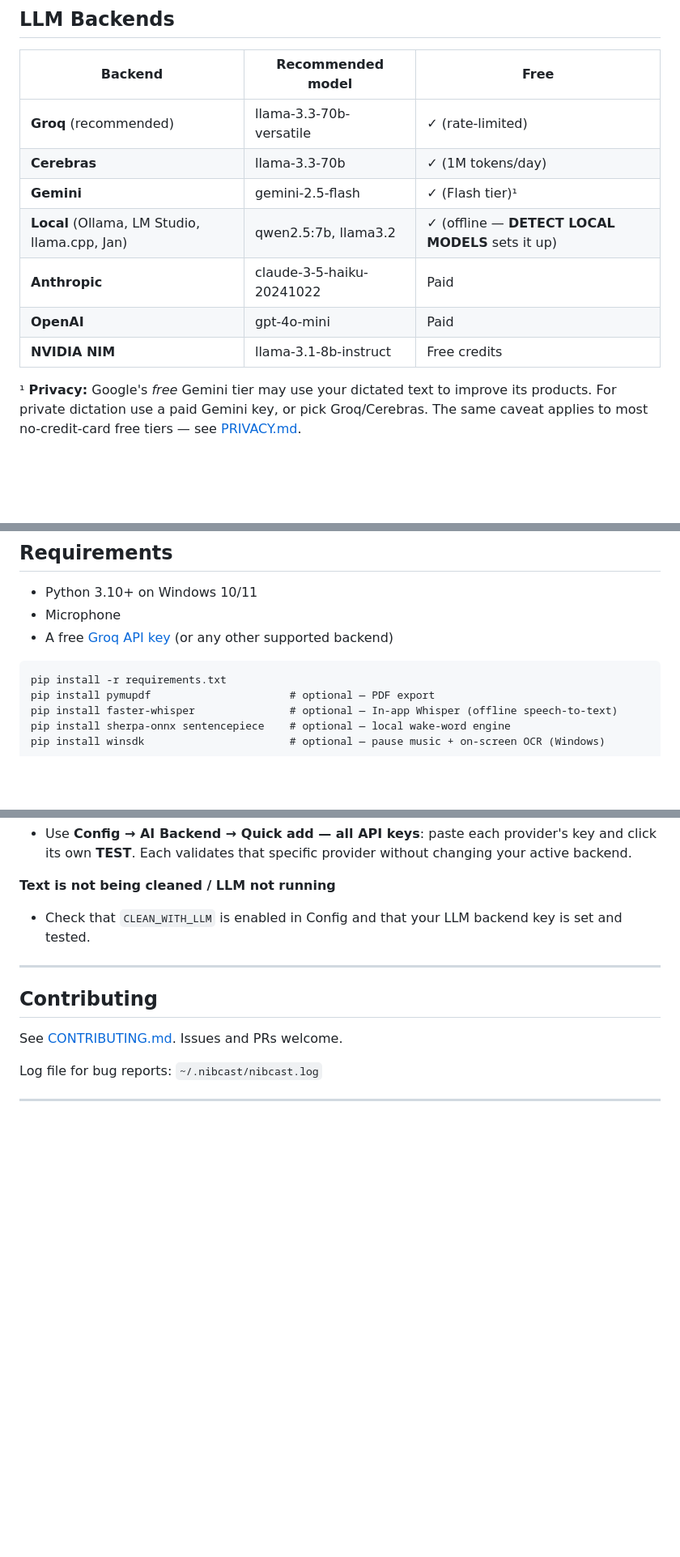
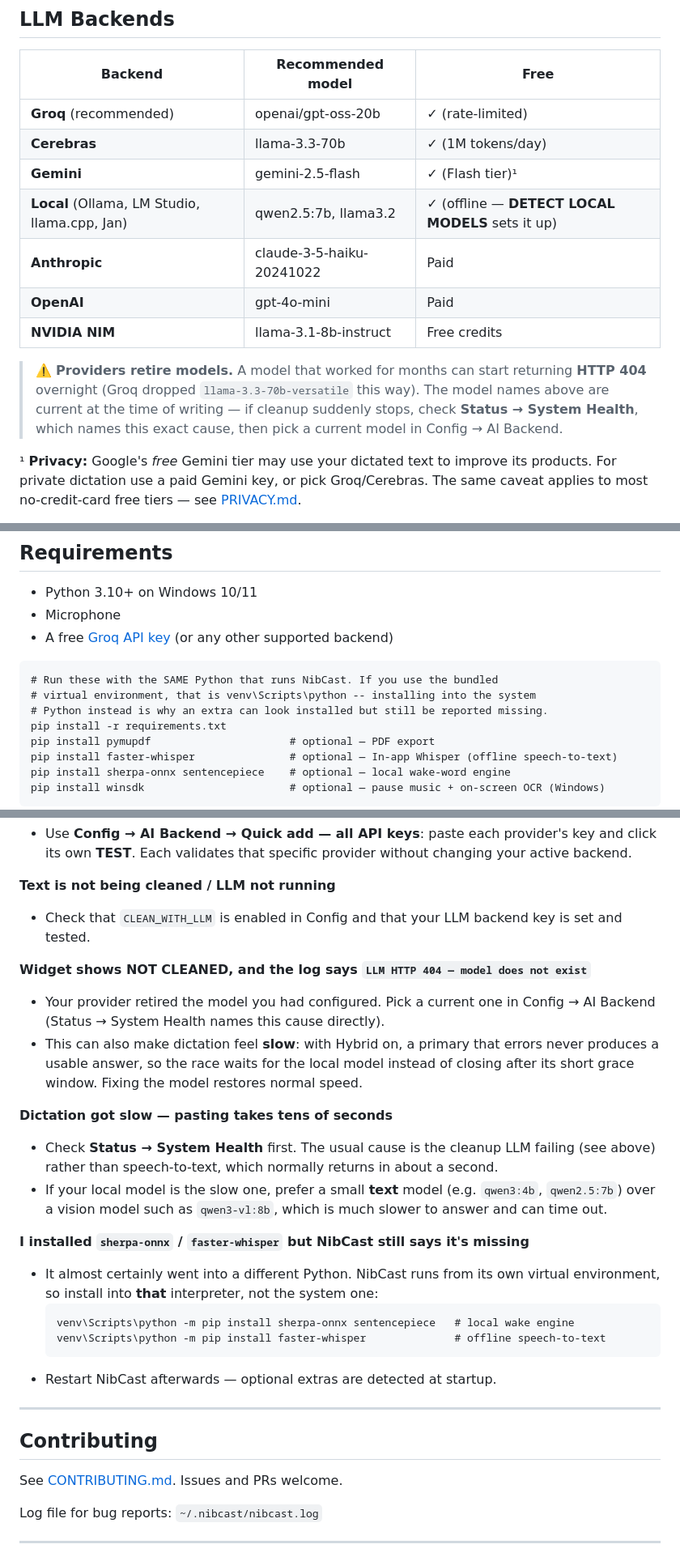
Before and after one commit to NibCast/NibCast, a Markdown page: README.md, 3 parts joined by grey strips. Shown at 81% size. Drawn GitHub-style; blank space fills up the shorter version.

````diff
--- a/README.md
+++ b/README.md
@@ -325,13 +325,19 @@ The wake gate also **floats above the measured ambient noise floor automatically
 
 | Backend | Recommended model | Free |
 |---------|------------------|------|
-| **Groq** (recommended) | llama-3.3-70b-versatile | ✓ (rate-limited) |
+| **Groq** (recommended) | openai/gpt-oss-20b | ✓ (rate-limited) |
 | **Cerebras** | llama-3.3-70b | ✓ (1M tokens/day) |
 | **Gemini** | gemini-2.5-flash | ✓ (Flash tier)¹ |
 | **Local** (Ollama, LM Studio, llama.cpp, Jan) | qwen2.5:7b, llama3.2 | ✓ (offline — **DETECT LOCAL MODELS** sets it up) |
 | **Anthropic** | claude-3-5-haiku-20241022 | Paid |
 | **OpenAI** | gpt-4o-mini | Paid |
 | **NVIDIA NIM** | llama-3.1-8b-instruct | Free credits |
+
+> ⚠️ **Providers retire models.** A model that worked for months can start returning
+> **HTTP 404** overnight (Groq dropped `llama-3.3-70b-versatile` this way). The model
+> names above are current at the time of writing — if cleanup suddenly stops, check
+> **Status → System Health**, which names this exact cause, then pick a current model
+> in Config → AI Backend.
 
 ¹ **Privacy:** Google's *free* Gemini tier may use your dictated text to improve its
 products. For private dictation use a paid Gemini key, or pick Groq/Cerebras. The same
@@ -535,6 +541,9 @@ nibcast/
 - A free [Groq API key](https://console.groq.com) (or any other supported backend)
 
 ```
+# Run these with the SAME Python that runs NibCast. If you use the bundled
+# virtual environment, that is venv\Scripts\python -- installing into the system
+# Python instead is why an extra can look installed but still be reported missing.
 pip install -r requirements.txt
 pip install pymupdf                      # optional — PDF export
 pip install faster-whisper               # optional — In-app Whisper (offline speech-to-text)
@@ -642,6 +651,29 @@ installed produces a `.exe` that crashes on launch with
 **Text is not being cleaned / LLM not running**
 - Check that `CLEAN_WITH_LLM` is enabled in Config and that your LLM backend key is set and tested.
 
+**Widget shows NOT CLEANED, and the log says `LLM HTTP 404 — model does not exist`**
+- Your provider retired the model you had configured. Pick a current one in
+  Config → AI Backend (Status → System Health names this cause directly).
+- This can also make dictation feel **slow**: with Hybrid on, a primary that errors
+  never produces a usable answer, so the race waits for the local model instead of
+  closing after its short grace window. Fixing the model restores normal speed.
+
+**Dictation got slow — pasting takes tens of seconds**
+- Check **Status → System Health** first. The usual cause is the cleanup LLM failing
+  (see above) rather than speech-to-text, which normally returns in about a second.
+- If your local model is the slow one, prefer a small **text** model (e.g. `qwen3:4b`,
+  `qwen2.5:7b`) over a vision model such as `qwen3-vl:8b`, which is much slower to
+  answer and can time out.
+
+**I installed `sherpa-onnx` / `faster-whisper` but NibCast still says it's missing**
+- It almost certainly went into a different Python. NibCast runs from its own virtual
+  environment, so install into **that** interpreter, not the system one:
+  ```
+  venv\Scripts\python -m pip install sherpa-onnx sentencepiece   # local wake engine
+  venv\Scripts\python -m pip install faster-whisper              # offline speech-to-text
+  ```
+- Restart NibCast afterwards — optional extras are detected at startup.
+
 ---
 
 ## Contributing
````
Also changed, not shown: other parts of README.md (+1 -1 lines), CHANGELOG.md (+24 -0 lines).
